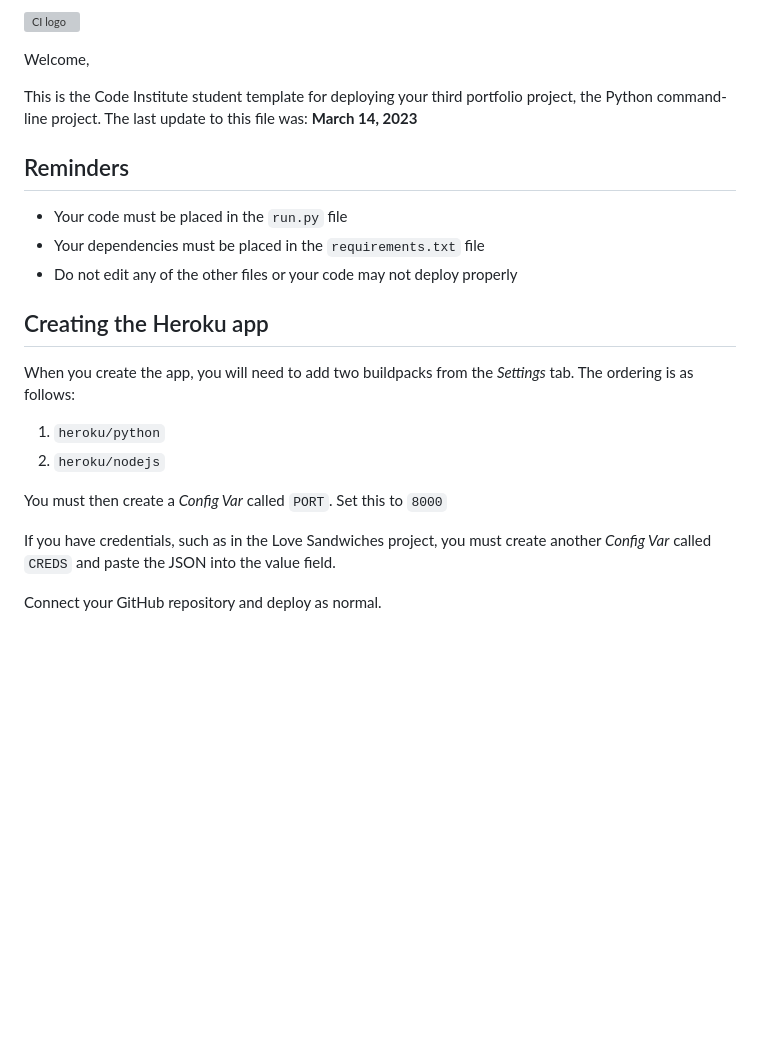
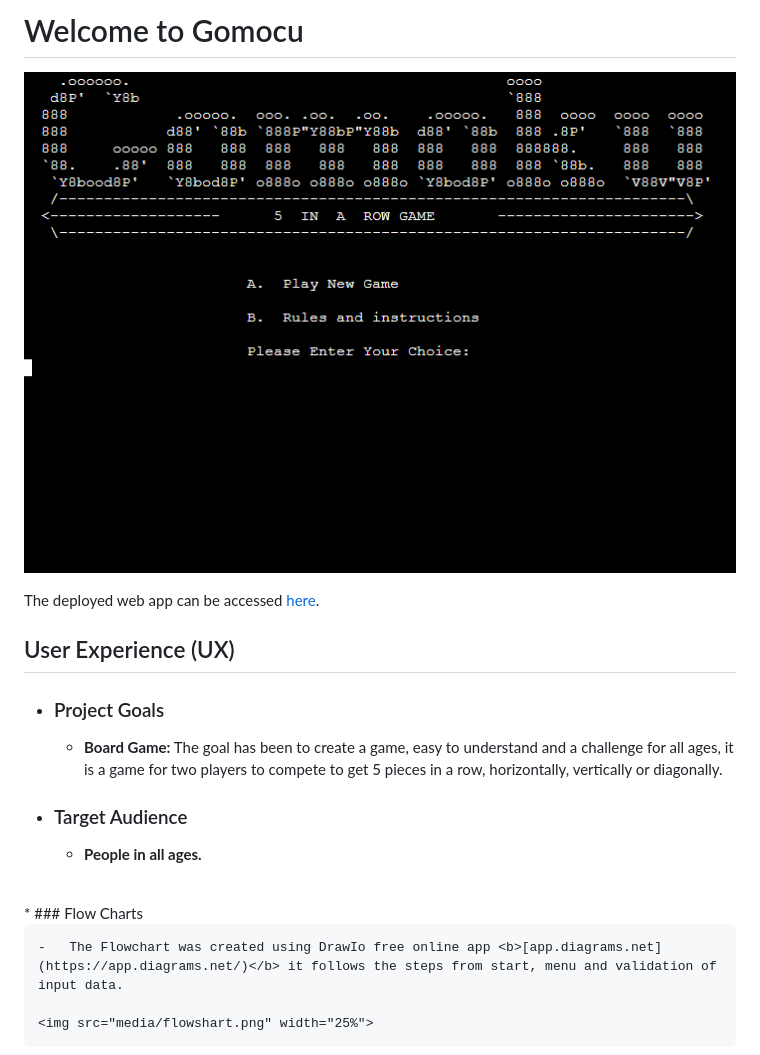
Before and after one commit to nianswe/ci_project3, a Markdown page: README.md, the part around the change printed below. GitHub-like rendering; pictures changed too: media/start.png (added); blank space fills up the shorter version; grey boxes are pictures that could not be loaded.

```diff
--- a/README.md
+++ b/README.md
@@ -1,25 +1,24 @@
-![CI logo](https://codeinstitute.s3.amazonaws.com/fullstack/ci_logo_small.png)
+# Welcome to Gomocu
 
-Welcome,
 
-This is the Code Institute student template for deploying your third portfolio project, the Python command-line project. The last update to this file was: **March 14, 2023**
+![Landing Page Screenshot](media/start.png)
 
-## Reminders
+The deployed web app can be accessed [here](https://gomokunianswe-3b8eed28aaa7.herokuapp.com/).
 
-- Your code must be placed in the `run.py` file
-- Your dependencies must be placed in the `requirements.txt` file
-- Do not edit any of the other files or your code may not deploy properly
 
-## Creating the Heroku app
+## User Experience (UX)
 
-When you create the app, you will need to add two buildpacks from the _Settings_ tab. The ordering is as follows:
+*   ### Project Goals
+    -   <b>Board Game:</b> The goal has been to create a game, easy to understand and a challenge for all ages, it is a game for two players to compete to get 5 pieces in a row, horizontally, vertically or diagonally.
 
-1. `heroku/python`
-2. `heroku/nodejs`
+*   ### Target Audience
+    -   <b>People in all ages.</b>
+<br>
+*   ### Flow Charts
 
-You must then create a _Config Var_ called `PORT`. Set this to `8000`
+    -   The Flowchart was created using DrawIo free online app <b>[app.diagrams.net](https://app.diagrams.net/)</b> it follows the steps from start, menu and validation of input data.
 
-If you have credentials, such as in the Love Sandwiches project, you must create another _Config Var_ called `CREDS` and paste the JSON into the value field.
+    <img src="media/flowshart.png" width="25%">
 
-Connect your GitHub repository and deploy as normal.
+<br>
 
```
Also changed, not shown: other parts of README.md (+77 -4 lines), bakREADME.md (added, +32 -0 lines), media/flowshart.png (added), media/gameboard.png (added), media/instructions.png (added), media/welcome.png (added), media/winner.png (added), 2 other files.
